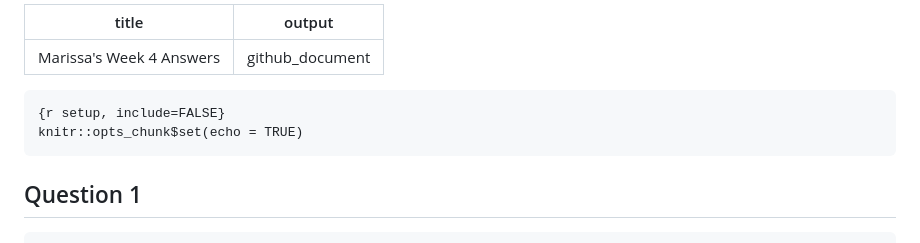
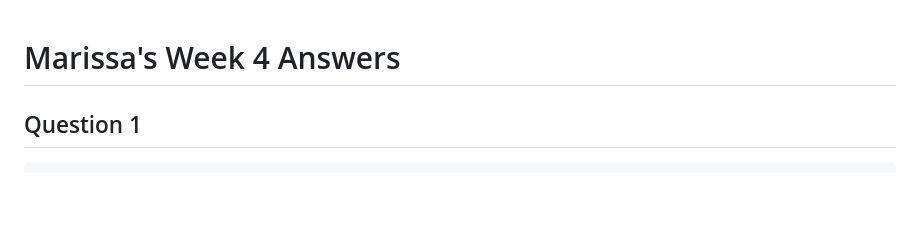
Before and after one commit to jpuritz/BIO_594_2023, a Markdown page: Exercises_ProbSets/Week04/MarissaMehlrose_Week4_answers.md, the part around the change. GitHub-like rendering; blank space fills up the shorter version.

````diff
--- a/Exercises_ProbSets/Week04/MarissaMehlrose_Week4_answers.md
+++ b/Exercises_ProbSets/Week04/MarissaMehlrose_Week4_answers.md
@@ -1,12 +1,7 @@
----
-title: "Marissa's Week 4 Answers"
-output: github_document
----
 
-```
-{r setup, include=FALSE}
-knitr::opts_chunk$set(echo = TRUE)
-```
+# Marissa's Week 4 Answers
+
+
 ## Question 1
 
 ```{r}
````
